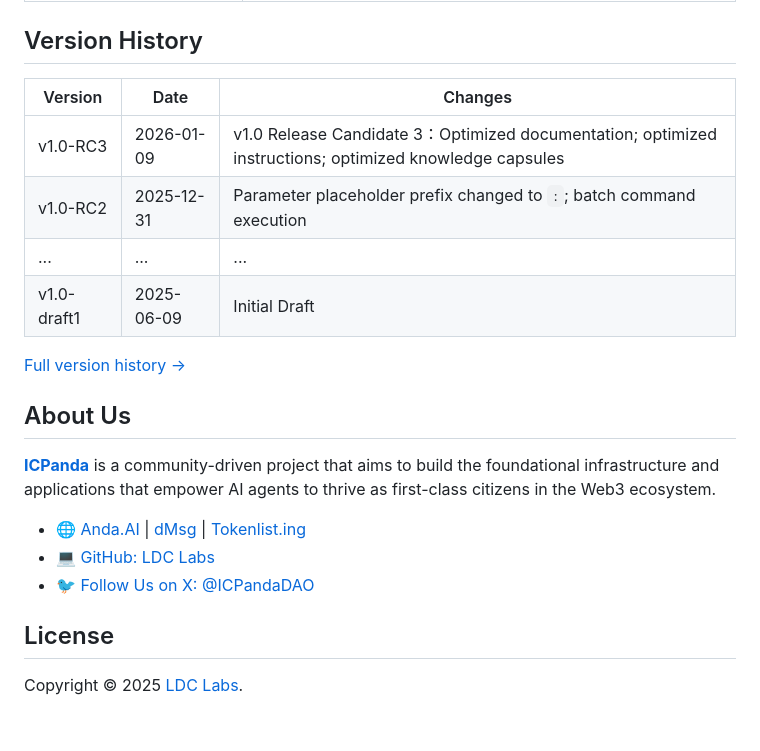
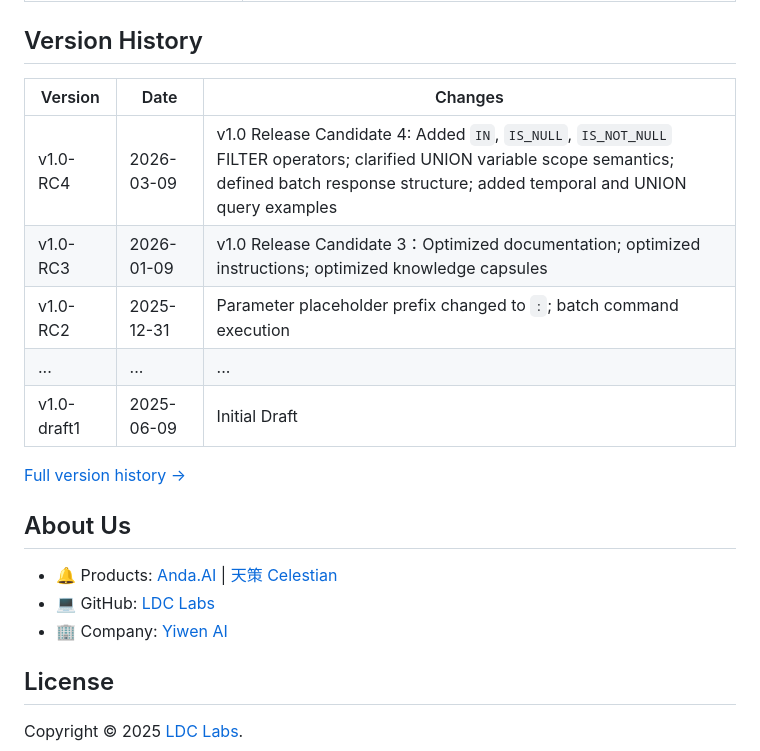
Before and after one commit to ldclabs/KIP, a Markdown page: README.md, the part around the change. GitHub-like rendering; blank space fills up the shorter version.

```diff
--- a/README.md
+++ b/README.md
@@ -163,22 +163,21 @@ A dedicated LLM layer that manages the Cognitive Nexus on behalf of business age
 
 ## Version History
 
-| Version     | Date       | Changes                                                                                                 |
-| ----------- | ---------- | ------------------------------------------------------------------------------------------------------- |
-| v1.0-RC3    | 2026-01-09 | v1.0 Release Candidate 3：Optimized documentation; optimized instructions; optimized knowledge capsules |
-| v1.0-RC2    | 2025-12-31 | Parameter placeholder prefix changed to `:`; batch command execution                                    |
-| ...         | ...        | ...                                                                                                     |
-| v1.0-draft1 | 2025-06-09 | Initial Draft                                                                                           |
+| Version     | Date       | Changes                                                                                                                                                                                              |
+| ----------- | ---------- | ---------------------------------------------------------------------------------------------------------------------------------------------------------------------------------------------------- |
+| v1.0-RC4    | 2026-03-09 | v1.0 Release Candidate 4: Added `IN`, `IS_NULL`, `IS_NOT_NULL` FILTER operators; clarified UNION variable scope semantics; defined batch response structure; added temporal and UNION query examples |
+| v1.0-RC3    | 2026-01-09 | v1.0 Release Candidate 3：Optimized documentation; optimized instructions; optimized knowledge capsules                                                                                              |
+| v1.0-RC2    | 2025-12-31 | Parameter placeholder prefix changed to `:`; batch command execution                                                                                                                                 |
+| ...         | ...        | ...                                                                                                                                                                                                  |
+| v1.0-draft1 | 2025-06-09 | Initial Draft                                                                                                                                                                                        |
 
 [Full version history →](./SPECIFICATION.md)
 
 ## About Us
 
-**[ICPanda](https://panda.fans/)** is a community-driven project that aims to build the foundational infrastructure and applications that empower AI agents to thrive as first-class citizens in the Web3 ecosystem.
-
-- 🌐 [Anda.AI](https://anda.ai/) | [dMsg](https://dmsg.net/) | [Tokenlist.ing](https://tokenlist.ing/)
-- 💻 [GitHub: LDC Labs](https://github.com/ldclabs)
-- 🐦 [Follow Us on X: @ICPandaDAO](https://x.com/ICPandaDAO)
+- 🔔 Products: [Anda.AI](https://anda.ai/) | [天策 Celestian](https://celestian.ai/)
+- 💻 GitHub: [LDC Labs](https://github.com/ldclabs)
+- 🏢 Company: [Yiwen AI](https://yiwen.ai/)
 
 ## License
 
```
Also changed, not shown: README_CN.md (+10 -11 lines).
